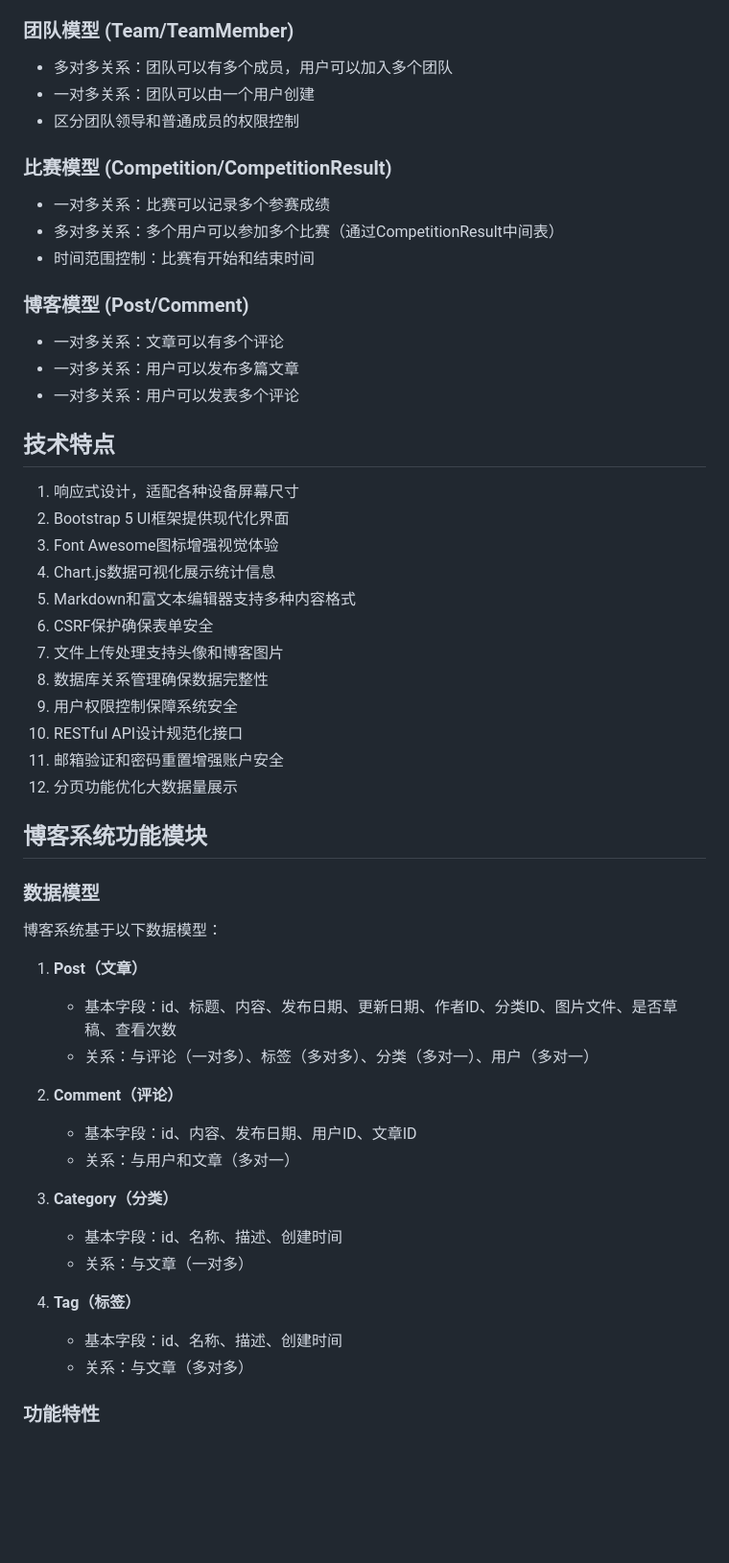
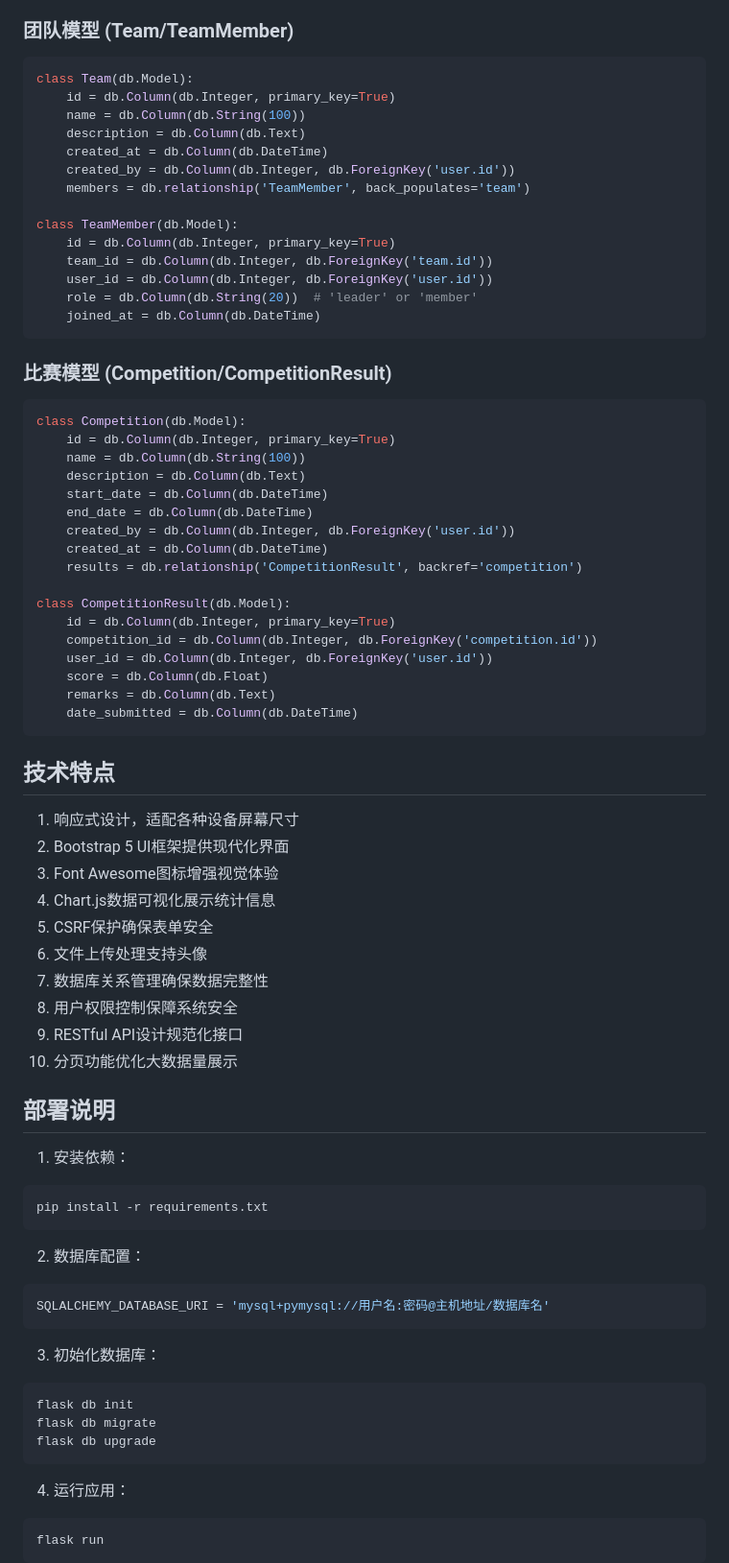
Before and after one commit to Y2F05p2w/lmj_, a Markdown page: app/commmentcm.md, the part around one of its changes. Shown at 96% size. Rendered like a GitHub page; blank space fills up the shorter version.

````diff
--- a/app/commmentcm.md
+++ b/app/commmentcm.md
@@ -148,54 +105,75 @@ app/
 
 ### 团队模型 (Team/TeamMember)
-- 多对多关系：团队可以有多个成员，用户可以加入多个团队
-- 一对多关系：团队可以由一个用户创建
-- 区分团队领导和普通成员的权限控制
+```python
+class Team(db.Model):
+    id = db.Column(db.Integer, primary_key=True)
+    name = db.Column(db.String(100))
+    description = db.Column(db.Text)
+    created_at = db.Column(db.DateTime)
+    created_by = db.Column(db.Integer, db.ForeignKey('user.id'))
+    members = db.relationship('TeamMember', back_populates='team')
+
+class TeamMember(db.Model):
+    id = db.Column(db.Integer, primary_key=True)
+    team_id = db.Column(db.Integer, db.ForeignKey('team.id'))
+    user_id = db.Column(db.Integer, db.ForeignKey('user.id'))
+    role = db.Column(db.String(20))  # 'leader' or 'member'
+    joined_at = db.Column(db.DateTime)
+```
 
 ### 比赛模型 (Competition/CompetitionResult)
-- 一对多关系：比赛可以记录多个参赛成绩
-- 多对多关系：多个用户可以参加多个比赛（通过CompetitionResult中间表）
-- 时间范围控制：比赛有开始和结束时间
+```python
+class Competition(db.Model):
+    id = db.Column(db.Integer, primary_key=True)
+    name = db.Column(db.String(100))
+    description = db.Column(db.Text)
+    start_date = db.Column(db.DateTime)
+    end_date = db.Column(db.DateTime)
+    created_by = db.Column(db.Integer, db.ForeignKey('user.id'))
+    created_at = db.Column(db.DateTime)
+    results = db.relationship('CompetitionResult', backref='competition')
 
-### 博客模型 (Post/Comment)
-- 一对多关系：文章可以有多个评论
-- 一对多关系：用户可以发布多篇文章
-- 一对多关系：用户可以发表多个评论
+class CompetitionResult(db.Model):
+    id = db.Column(db.Integer, primary_key=True)
+    competition_id = db.Column(db.Integer, db.ForeignKey('competition.id'))
+    user_id = db.Column(db.Integer, db.ForeignKey('user.id'))
+    score = db.Column(db.Float)
+    remarks = db.Column(db.Text)
+    date_submitted = db.Column(db.DateTime)
+```
 
 ## 技术特点
 1. 响应式设计，适配各种设备屏幕尺寸
 2. Bootstrap 5 UI框架提供现代化界面
 3. Font Awesome图标增强视觉体验
 4. Chart.js数据可视化展示统计信息
-5. Markdown和富文本编辑器支持多种内容格式
-6. CSRF保护确保表单安全
-7. 文件上传处理支持头像和博客图片
-8. 数据库关系管理确保数据完整性
-9. 用户权限控制保障系统安全
-10. RESTful API设计规范化接口
-11. 邮箱验证和密码重置增强账户安全
-12. 分页功能优化大数据量展示
+5. CSRF保护确保表单安全
+6. 文件上传处理支持头像
+7. 数据库关系管理确保数据完整性
+8. 用户权限控制保障系统安全
+9. RESTful API设计规范化接口
+10. 分页功能优化大数据量展示
 
-## 博客系统功能模块
+## 部署说明
+1. 安装依赖：
+```bash
+pip install -r requirements.txt
+```
 
-### 数据模型
+2. 数据库配置：
+```python
+SQLALCHEMY_DATABASE_URI = 'mysql+pymysql://用户名:密码@主机地址/数据库名'
+```
 
-博客系统基于以下数据模型：
+3. 初始化数据库：
+```bash
+flask db init
+flask db migrate
+flask db upgrade
+```
 
-1. **Post（文章）**
-   - 基本字段：id、标题、内容、发布日期、更新日期、作者ID、分类ID、图片文件、是否草稿、查看次数
-   - 关系：与评论（一对多）、标签（多对多）、分类（多对一）、用户（多对一）
+4. 运行应用：
+```bash
+flask run
+```
 
-2. **Comment（评论）**
-   - 基本字段：id、内容、发布日期、用户ID、文章ID
-   - 关系：与用户和文章（多对一）
-
-3. **Category（分类）**
-   - 基本字段：id、名称、描述、创建时间
-   - 关系：与文章（一对多）
-
-4. **Tag（标签）**
-   - 基本字段：id、名称、描述、创建时间
-   - 关系：与文章（多对多）
-
-### 功能特性
-
````
Also changed, not shown: other parts of app/commmentcm.md (+41 -161 lines).
